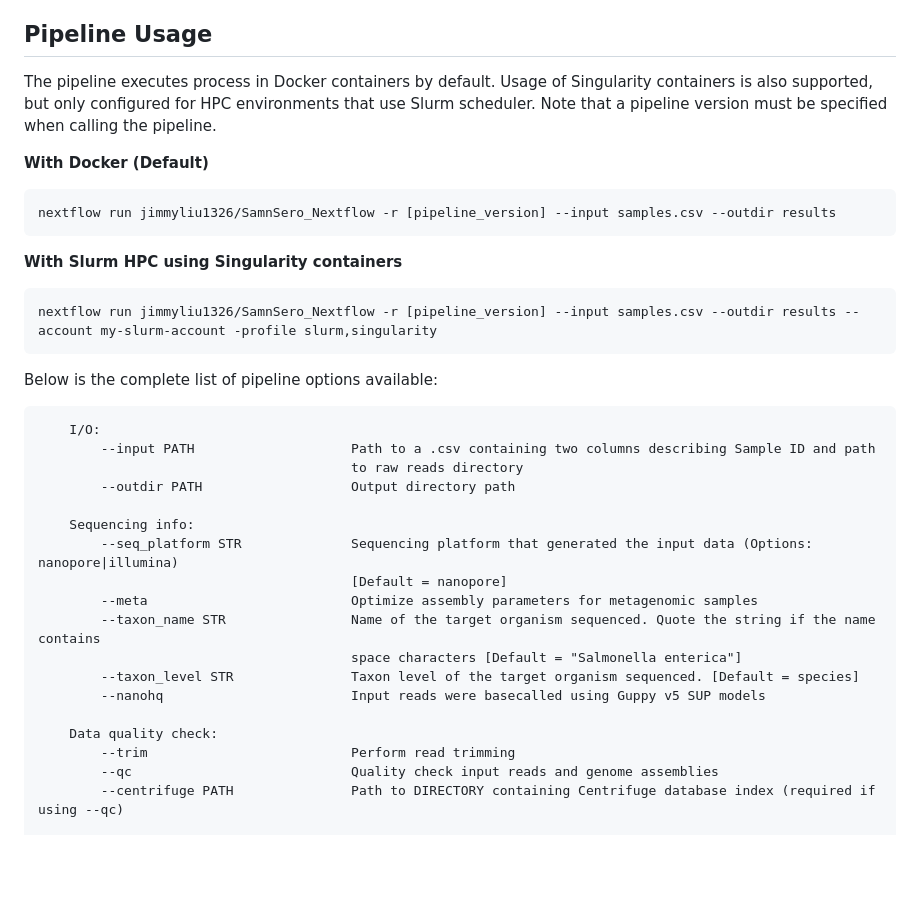
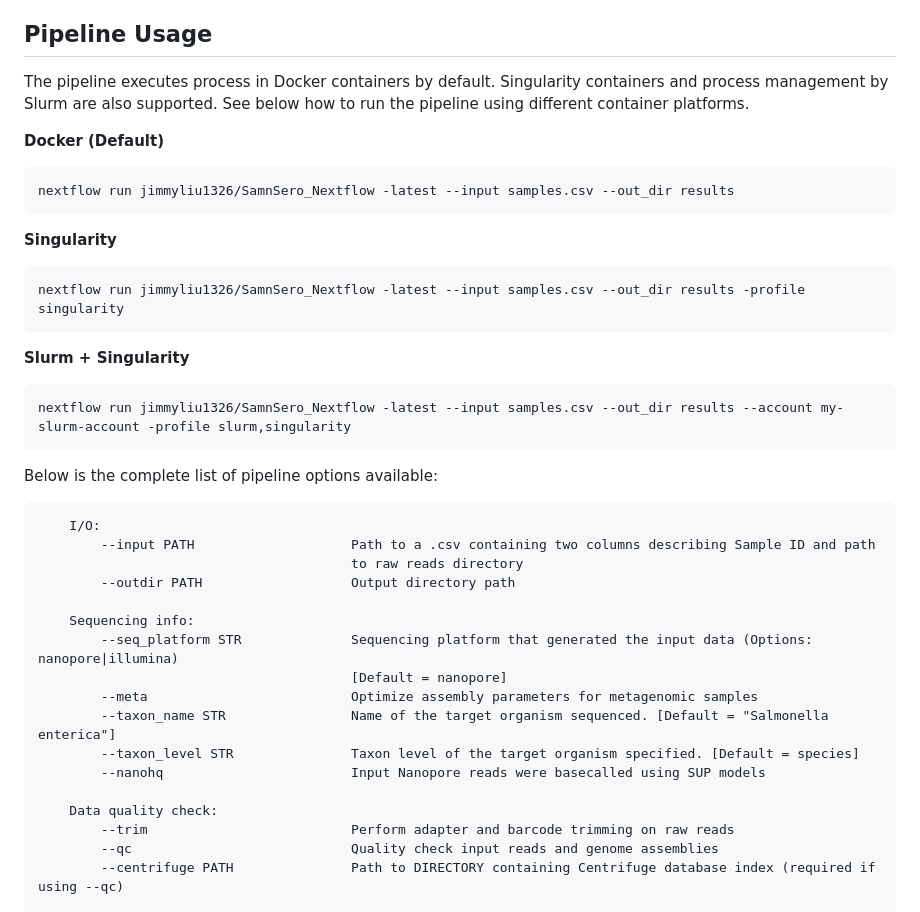
Before and after one commit to jimmyliu1326/SamnSero_Nextflow, a Markdown page: README.md, the part around the change. Drawn GitHub-style; blank space fills up the shorter version.

````diff
--- a/README.md
+++ b/README.md
@@ -53,18 +53,24 @@ Once you have set up the data directory as described and created the `samples.cs
 
 ## Pipeline Usage
 
-The pipeline executes process in Docker containers by default. Usage of Singularity containers is also supported, but only configured for HPC environments that use Slurm scheduler. Note that a pipeline version must be specified when calling the pipeline.
+The pipeline executes process in Docker containers by default. Singularity containers and process management by Slurm are also supported. See below how to run the pipeline using different container platforms.
 
-**With Docker (Default)**
+**Docker (Default)**
 
 ```bash
-nextflow run jimmyliu1326/SamnSero_Nextflow -r [pipeline_version] --input samples.csv --outdir results
+nextflow run jimmyliu1326/SamnSero_Nextflow -latest --input samples.csv --out_dir results
 ```
 
-**With Slurm HPC using Singularity containers**
+**Singularity**
 
 ```bash
-nextflow run jimmyliu1326/SamnSero_Nextflow -r [pipeline_version] --input samples.csv --outdir results --account my-slurm-account -profile slurm,singularity
+nextflow run jimmyliu1326/SamnSero_Nextflow -latest --input samples.csv --out_dir results -profile singularity
+```
+
+**Slurm + Singularity**
+
+```bash
+nextflow run jimmyliu1326/SamnSero_Nextflow -latest --input samples.csv --out_dir results --account my-slurm-account -profile slurm,singularity
 ```
 
 Below is the complete list of pipeline options available:
@@ -79,13 +85,12 @@ Below is the complete list of pipeline options available:
         --seq_platform STR              Sequencing platform that generated the input data (Options: nanopore|illumina)
                                         [Default = nanopore]
         --meta                          Optimize assembly parameters for metagenomic samples
-        --taxon_name STR                Name of the target organism sequenced. Quote the string if the name contains
-                                        space characters [Default = "Salmonella enterica"]
-        --taxon_level STR               Taxon level of the target organism sequenced. [Default = species]
-        --nanohq                        Input reads were basecalled using Guppy v5 SUP models
+        --taxon_name STR                Name of the target organism sequenced. [Default = "Salmonella enterica"]
+        --taxon_level STR               Taxon level of the target organism specified. [Default = species]
+        --nanohq                        Input Nanopore reads were basecalled using SUP models
 
     Data quality check:
-        --trim                          Perform read trimming
+        --trim                          Perform adapter and barcode trimming on raw reads
         --qc                            Quality check input reads and genome assemblies
         --centrifuge PATH               Path to DIRECTORY containing Centrifuge database index (required if using --qc)
 
````
